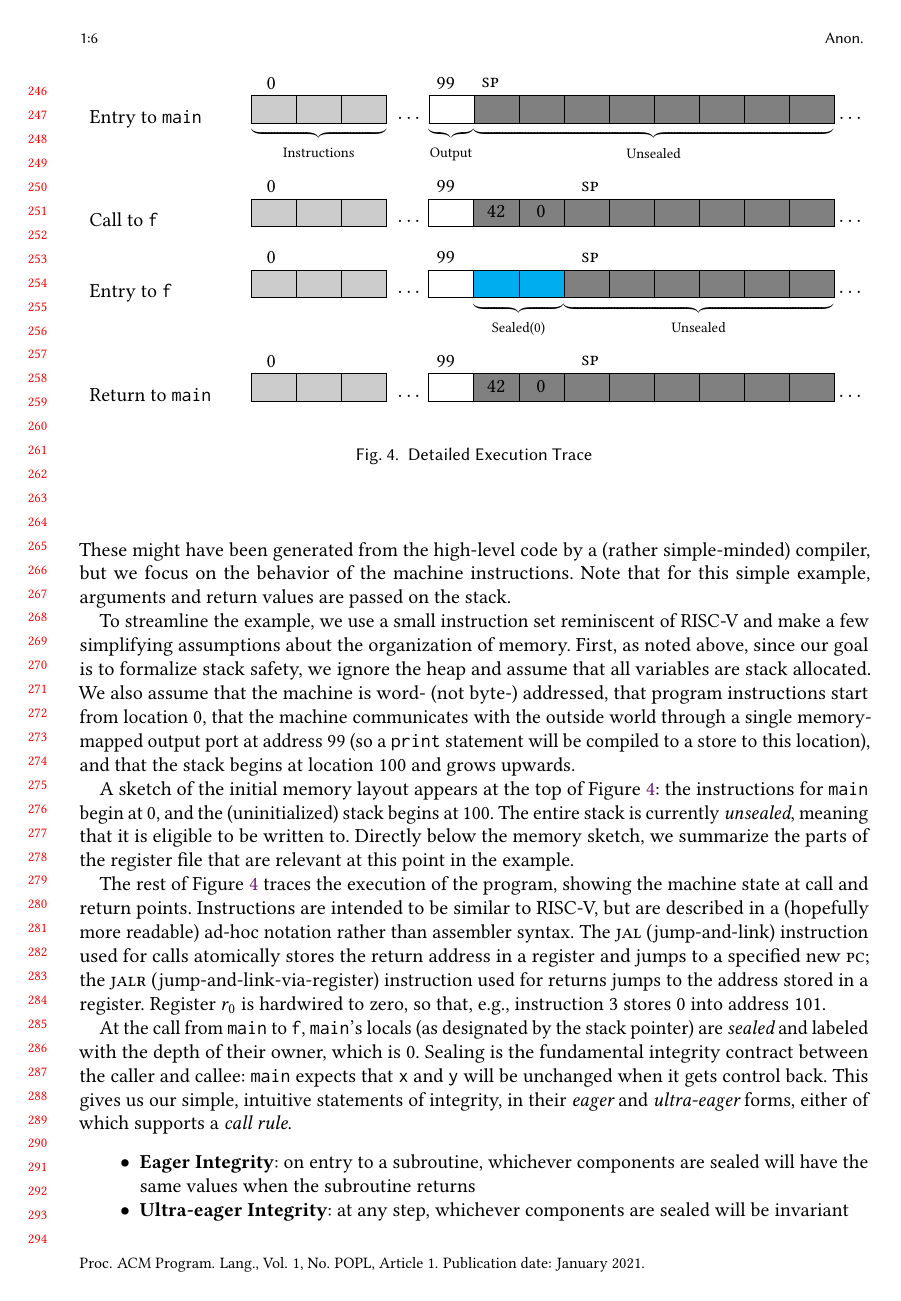
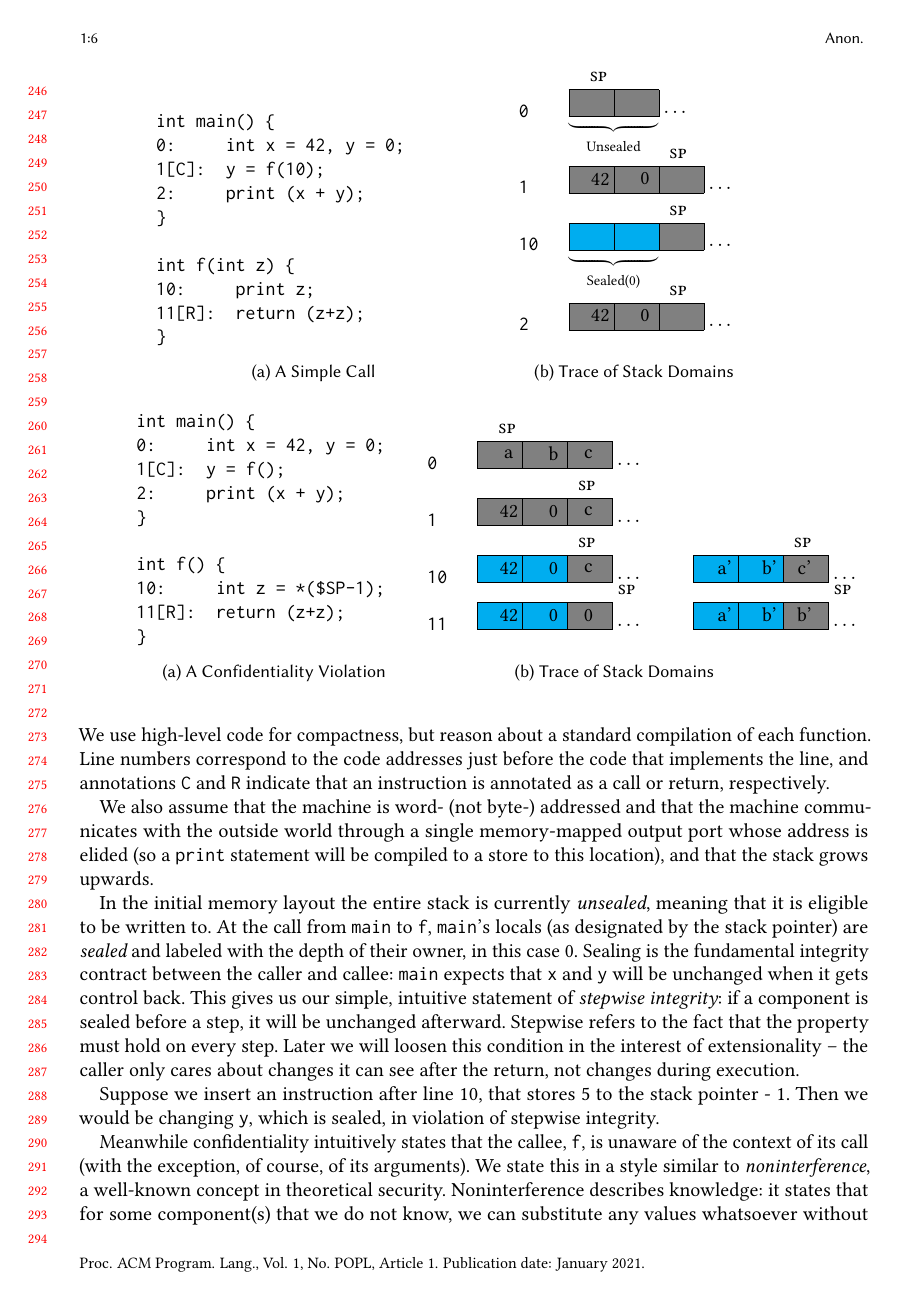
Before and after one commit to bcpierce00/interfering, a LaTeX paper (tex/main.tex, which reads tex/example1.tex, tex/macros.tex): page 6 of 24. Compiled offline with pdfLaTeX.

Commit message:
Work on examples

```diff
--- a/tex/example1.tex
+++ b/tex/example1.tex
@@ -20,6 +1,3 @@ int f(z) {
-\label{fig:simple-program}
-\end{figure}
-
 
 \newcommand*{\add}{\textsc{add}}
 \newcommand*{\addi}{\textsc{addi}}
@@ -43,22 +21,22 @@ int f(z) {
 \newcommand*{\tagPCDepth}[1]{\textsc{pc} ~ #1}
 \newcommand*{\tagSP}{\textsc{sp}}
 
-\newcounter{pcctr}
-\setcounter{pcctr}{0}
+%\newcounter{pcctr}
+%\setcounter{pcctr}{0}
 %  \thepcctr & \stepcounter{pcctr} #1 & #2 & #3 & \text{#4}\\
-\newcommand*{\row}[4]{
-  \thepcctr & \stepcounter{pcctr} #2 & #3 & \text{#4}\\
-}
-\newcommand*{\tracerow}[5]{
-  #1 & #2 & #3 & #4 & \text{#5}\\
-}
-\newcommand*{\summary}[6]{
-\[
-\begin{array}{cccccc}
-  \PCname = #1 & r_0 = #2 & \rra = #3 & \rsp = #4 & r_4 = #5 & r_5 = #6
-\end{array}
-\]
-}
+%\newcommand*{\row}[4]{
+%  \thepcctr & \stepcounter{pcctr} #2 & #3 & \text{#4}\\
+%}
+%\newcommand*{\tracerow}[5]{
+%  #1 & #2 & #3 & #4 & \text{#5}\\
+%}
+%\newcommand*{\summary}[6]{
+%\[
+%\begin{array}{cccccc}
+%  \PCname = #1 & r_0 = #2 & \rra = #3 & \rsp = #4 & r_4 = #5 & r_5 = #6
+%\end{array}
+%\]
+%}
 \newcommand{\negate}{\textrm{-}}
 
 \colorlet{lgray}{gray!40}
@@ -72,62 +50,59 @@ int f(z) {
 
 \begin{figure}
 
+\begin{subfigure}{.4\textwidth}
+\begin{verbatim}
+int main() {
+0:     int x = 42, y = 0;
+1[C]:  y = f(10);
+2:     print (x + y);
+}
+
+int f(int z) {
+10:     print z;
+11[R]:  return (z+z);
+}
+\end{verbatim}
+\caption{A Simple Call}
+\label{fig:simple-program}
+\end{subfigure}
+\begin{subfigure}{.4\textwidth}
 \begin{center}
 \begin{tabular}{l l}
-Entry to {\tt main}
- &
-\memoryaddrs{25em}
-\memory{3}{\instrc}[{\makebox[0pt]{Instructions}}]%
-\hspace*{3pt}
-$\cdots$
-\memory{1}{\emptyoutc}[{\makebox[0pt]{Output}}]%
-\memory{8}{\unsealc}[{\makebox[0pt]{Unsealed}}]
+{\tt 0} &
+\memoryaddrs{4em}
+\memory{2}{\unsealc}[{\makebox[0pt]{Unsealed}}]
 ~$\cdots$
-\\ \\
-Call to {\tt f}
- &
-\memoryaddrs{35em}
-\memory{3}{\instrc}%
-\hspace*{3pt}
-$\cdots$
-\memory{1}{\emptyoutc}%
-\memory{8}{\unsealc}
+\\
+{\tt 1} &
+\memoryaddrs{12em}
+\memory{3}{\unsealc}
 ~$\cdots$
-\MemoryLabel{-37.5em}{0.75em}{42}
-\MemoryLabel{-33.5em}{0.75em}{0}
-\\ \\
-Entry to {\tt f} &
-\memoryaddrs{35em}
-\memory{3}{\instrc}%
-\hspace*{3pt}
-$\cdots$
-\memory{1}{\emptyoutc}%
+\MemoryLabel{-14em}{0.75em}{42}
+\MemoryLabel{-10em}{0.75em}{0}
+\vspace{.5em}
+\\
+{\tt 10} &
+\memoryaddrs{12em}
 \memory{2}{\mainsealc}[{\makebox[0pt]{Sealed(0)}}]%
-\memory{6}{\unsealc}[{\makebox[0pt]{Unsealed}}]
+\memory{1}{\unsealc}
 ~$\cdots$
-\\ \\
-Return to {\tt main}
- &
-\memoryaddrs{35em}
-\memory{3}{\instrc}%
-\hspace*{3pt}
-$\cdots$
-\memory{1}{\emptyoutc}%
-\memory{8}{\unsealc}
+\\
+{\tt 2} &
+\memoryaddrs{12em}
+\memory{3}{\unsealc}
 ~$\cdots$
-\MemoryLabel{-37.5em}{0.75em}{42}
-\MemoryLabel{-33.5em}{0.75em}{0}
+\MemoryLabel{-14em}{0.75em}{42}
+\MemoryLabel{-10em}{0.75em}{0}
 \\
 \end{tabular}
 \end{center}
 
 \vspace{\abovedisplayskip}
 
-\caption{Detailed Execution Trace
-%  \rb{A suggestion for the description of $\jal$ and $\jalr$:
-%    call(function label) [if labels are added next to the entrypoints]
-%    or call(address of entrypoint) and return()?}
-}
+\caption{Trace of Stack Domains}
+
 \label{fig:simple-trace}
+\end{subfigure}
 \end{figure}
 
@@ -138,44 +108,0 @@ arithmetic, and returns a result. \Cref{fig:simple-trace} shows an
-execution trace of the corresponding machine instructions. These might have
-been generated from the high-level code by a (rather simple-minded) compiler,
-but we focus on the behavior of the machine instructions. Note that for this
-simple example, arguments and return values are passed on the stack.
-
-To streamline the example, we use a small instruction set reminiscent of
-RISC-V and make a few simplifying assumptions about the organization of
-memory.
-%
-First, as noted above, since our goal is to formalize stack safety, we
-ignore the heap and assume that all variables are stack allocated.
-%
-We also assume that the machine is word- (not byte-) addressed, that program
-instructions start from location 0, that the machine communicates with the
-outside world through a single memory-mapped output port at address 99 (so
-a {\tt print} statement will be compiled to a store to this
-location), and that the stack begins at location 100 and grows upwards.
-% \leo{Explain more?  How to connect to realistic one? Observations? DMA?
-%   Interrupt handlers?}\bcp{Yes.}
-
-A sketch of the initial memory layout appears at the top of
-\Cref{fig:simple-trace}: the instructions for {\tt main} begin at 0,
-and the (uninitialized) stack begins at 100. The entire stack is currently
-{\em unsealed}, meaning that it is eligible to be written to.
-Directly below the memory sketch, we summarize the parts
-of the register file that are relevant at this point in the example.
-
-The rest of \Cref{fig:simple-trace} traces the execution of the
-program, showing the machine state at call and return points.
-Instructions are intended to be similar to RISC-V, but are described
-in a (hopefully more readable) ad-hoc notation rather than assembler
-syntax. The $\jal$ (jump-and-link) instruction used for calls atomically
-stores the return address in a register and jumps to a specified new $\PCname$;
-the $\jalr$ (jump-and-link-via-register) instruction used for returns jumps
-to the address stored in a register. Register $r_0$ is hardwired to zero,
-so that, e.g., instruction 3 stores $0$ into address 101.
-
-At the call from {\tt main} to {\tt f}, {\tt main}'s locals (as
-designated by the stack pointer) are {\em sealed} and labeled with the depth
-of their owner, which is 0. Sealing is the fundamental integrity contract
-between the caller and callee: {\tt main} expects that {\tt x} and {\tt y}
-will be unchanged when it gets control back. This gives us our simple,
-intuitive statements of integrity, in their {\em eager} and {\em ultra-eager}
-forms, either of which supports a {\em call rule}.
@@ -182,7 +113,2 @@ forms, either of which supports a {\em call rule}.
 
 \begin{itemize}
-\item {\bf Eager Integrity}: on entry to a subroutine, whichever components are
-  sealed will have the same values when the subroutine returns
-\item {\bf Ultra-eager Integrity}: at any step, whichever components are sealed
-  will be invariant
-\item {\bf Call Rule}: from the \(\jal\) instruction of a call, if the step is
@@ -192,3 +124,114 @@ forms, either of which supports a {\em call rule}.
+which prints its argument, performs arithmetic, and returns a result.
+\Cref{fig:simple-trace} shows the stack as it is divided into domains throughout
+the program execution. We use high-level code for compactness, but reason about
+a standard compilation of each function. Line numbers correspond to the code
+addresses just before the code that implements the line, and annotations
+{\tt C} and {\tt R} indicate that an instruction is annotated as a call or
+return, respectively.
+
+We also assume that the machine is word- (not byte-) addressed and that the
+machine communicates with the outside world through a single memory-mapped
+output port whose address is elided (so a {\tt print} statement will be
+compiled to a store to this location), and that the stack grows upwards.
+
+In the initial memory layout the entire stack is currently {\em unsealed},
+meaning that it is eligible to be written to. At the call from {\tt main} to
+{\tt f}, {\tt main}'s locals (as designated by the stack pointer) are
+{\em sealed} and labeled with the depth of their owner, in this case 0.
+Sealing is the fundamental integrity contract between the caller and callee:
+{\tt main} expects that {\tt x} and {\tt y} will be unchanged when it gets control back.
+This gives us our simple, intuitive statement of {\em stepwise integrity}:
+if a component is sealed before a step, it will be unchanged afterward. Stepwise
+refers to the fact that the property must hold on every step. Later we will
+loosen this condition in the interest of extensionality -- the caller only
+cares about changes it can see after the return, not changes during execution.
+
+Suppose we insert an instruction after line 10, that stores 5 to the stack pointer - 1.
+Then we would be changing {\tt y}, which is sealed, in violation of stepwise integrity.
+
+\begin{figure}
+
+\begin{subfigure}{.35\textwidth}
+\begin{verbatim}
+int main() {
+0:     int x = 42, y = 0;
+1[C]:  y = f();
+2:     print (x + y);
+}
+
+int f() {
+10:     int z = *($SP-1);
+11[R]:  return (z+z);
+}
+\end{verbatim}
+\caption{A Confidentiality Violation}
+\label{fig:conf1-program}
+\end{subfigure}
+\begin{subfigure}{.5\textwidth}
+\begin{center}
+\begin{tabular}{l l l l}
+{\tt 0} &
+\memoryaddrs{4em}
+\memory{3}{\unsealc}
+~$\cdots$
+\MemoryLabel{-14em}{0.75em}{a}
+\MemoryLabel{-10em}{0.75em}{b}
+\MemoryLabel{-7em}{0.75em}{c}
+\vspace{.5em}
+& &
+\\
+{\tt 1} &
+\memoryaddrs{12em}
+\memory{3}{\unsealc}
+~$\cdots$
+\MemoryLabel{-14em}{0.75em}{42}
+\MemoryLabel{-10em}{0.75em}{0}
+\MemoryLabel{-7em}{0.75em}{c}
+\vspace{.5em} & &
+\\
+{\tt 10} &
+\memoryaddrs{12em}
+\memory{2}{\mainsealc}
+\memory{1}{\unsealc}
+~$\cdots$
+\MemoryLabel{-14em}{0.75em}{42}
+\MemoryLabel{-10em}{0.75em}{0}
+\MemoryLabel{-7em}{0.75em}{c} &
+\memoryaddrs{12em}
+\memory{2}{\mainsealc}
+\memory{1}{\unsealc}
+~$\cdots$
+\MemoryLabel{-14em}{0.75em}{a'}
+\MemoryLabel{-10em}{0.75em}{b'}
+\MemoryLabel{-7em}{0.75em}{c'}
+\\
+{\tt 11} &
+\memoryaddrs{16em}
+\memory{2}{\mainsealc}
+\memory{1}{\unsealc}
+~$\cdots$
+\MemoryLabel{-14em}{0.75em}{42}
+\MemoryLabel{-10em}{0.75em}{0}
+\MemoryLabel{-7em}{0.75em}{0} &
+\memoryaddrs{16em}
+\memory{2}{\mainsealc}
+\memory{1}{\unsealc}
+~$\cdots$
+\MemoryLabel{-14em}{0.75em}{a'}
+\MemoryLabel{-10em}{0.75em}{b'}
+\MemoryLabel{-7em}{0.75em}{b'}
+\\
+\end{tabular}
+\end{center}
+
+\vspace{\abovedisplayskip}
+
+\caption{Trace of Stack Domains}
+
+\label{fig:conf1-trace}
+\end{subfigure}
+\end{figure}
 
 Meanwhile confidentiality intuitively states that the callee, {\tt f}, is unaware
 of the context of its call (with the exception, of course, of its arguments).
+We state this in a style similar to {\em noninterference}, a well-known concept in theoretical
--- a/tex/macros.tex
+++ b/tex/macros.tex
@@ -134,12 +134,6 @@
     \endgroup
   }%=<<
 
-\newcommand{\memoryaddrs}[1]
-  {
-    \MemoryLabel{4em}{2em}{0}
-    \MemoryLabel{21em}{2em}{99}
-    \MemoryLabel{#1}{2em}{\SP}
-  }
 \makeatother
 
 \newcommand{\judgment}[3][]{
```
Also changed, not shown: tex/main.tex (+19 -15 lines), tex/example1.tex (180 more changed lines), 1 other file.
